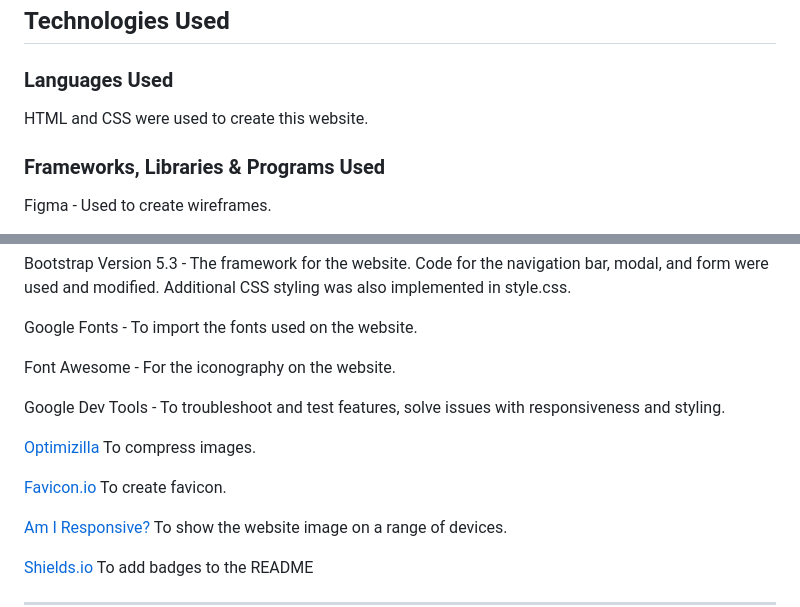
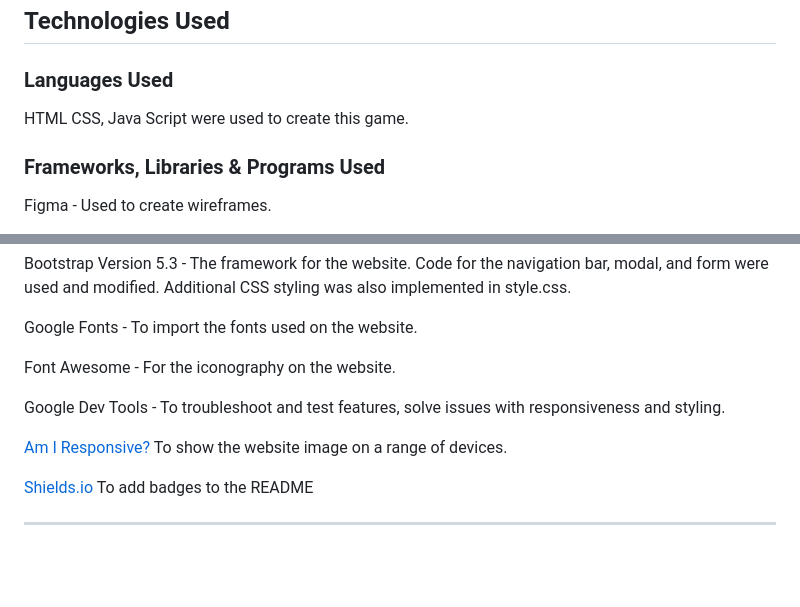
Before and after one commit to JuliaLavagnini/Simon-Game, a Markdown page: README.md, 2 parts joined by grey strips. GitHub-like rendering; blank space fills up the shorter version.

```diff
--- a/README.md
+++ b/README.md
@@ -197,7 +197,7 @@ I have been mindful during coding to ensure that the website is as accessible fr
 
 ### Languages Used
 
-HTML and CSS were used to create this website.
+HTML CSS, Java Script were used to create this game.
 
 ### Frameworks, Libraries & Programs Used
 
@@ -215,10 +215,6 @@ Font Awesome - For the iconography on the website.
 
 Google Dev Tools - To troubleshoot and test features, solve issues with responsiveness and styling.
 
-[Optimizilla](https://imagecompressor.com/) To compress images.
-
-[Favicon.io](https://favicon.io/) To create favicon.
-
 [Am I Responsive?](http://ami.responsivedesign.is/) To show the website image on a range of devices.
 
 [Shields.io](https://shields.io/) To add badges to the README
```
Also changed, not shown: other parts of README.md (+8 -10 lines).
